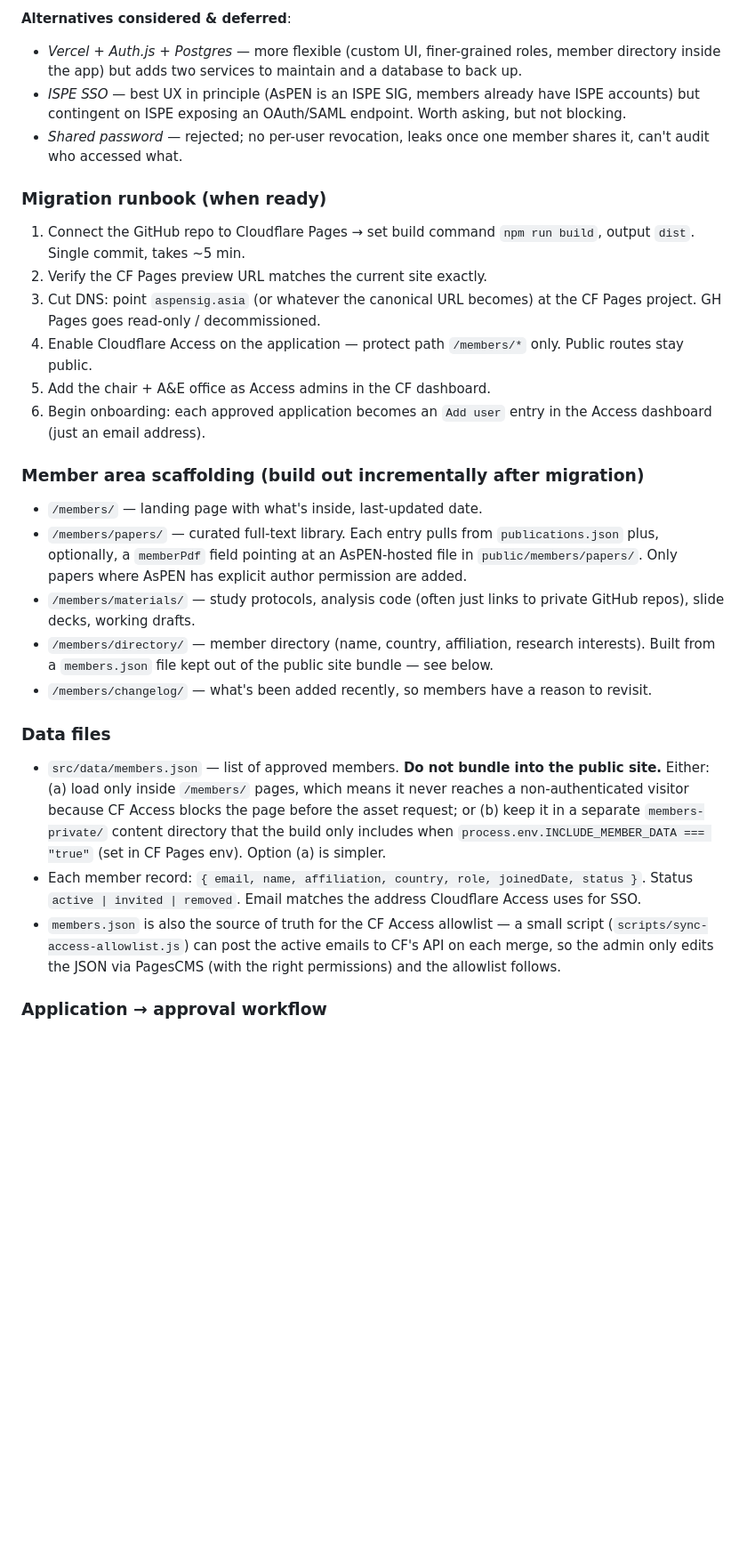
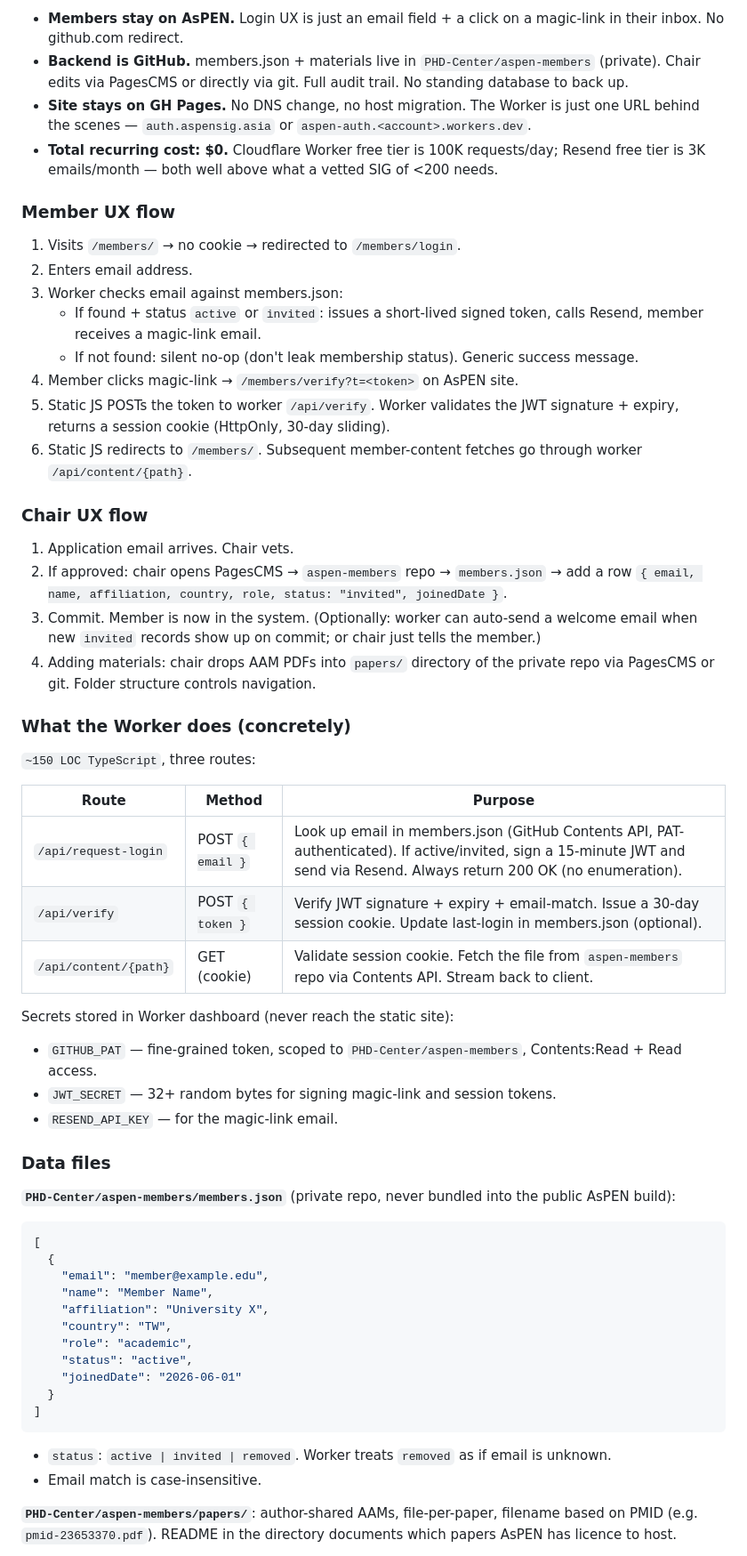
Before and after one commit to PHD-Center/AsPEN, a Markdown page: docs/MEMBERSHIP_DESIGN.md, the part around one of its changes. Shown at 89% size. Rendered like a GitHub page; blank space fills up the shorter version.

````diff
--- a/docs/MEMBERSHIP_DESIGN.md
+++ b/docs/MEMBERSHIP_DESIGN.md
@@ -49,31 +66,60 @@
 
-**Alternatives considered & deferred**:
-- *Vercel + Auth.js + Postgres* — more flexible (custom UI, finer-grained roles, member directory inside the app) but adds two services to maintain and a database to back up.
-- *ISPE SSO* — best UX in principle (AsPEN is an ISPE SIG, members already have ISPE accounts) but contingent on ISPE exposing an OAuth/SAML endpoint. Worth asking, but not blocking.
-- *Shared password* — rejected; no per-user revocation, leaks once one member shares it, can't audit who accessed what.
+- **Members stay on AsPEN.** Login UX is just an email field + a click on a magic-link in their inbox. No github.com redirect.
+- **Backend is GitHub.** members.json + materials live in `PHD-Center/aspen-members` (private). Chair edits via PagesCMS or directly via git. Full audit trail. No standing database to back up.
+- **Site stays on GH Pages.** No DNS change, no host migration. The Worker is just one URL behind the scenes — `auth.aspensig.asia` or `aspen-auth.<account>.workers.dev`.
+- **Total recurring cost: $0.** Cloudflare Worker free tier is 100K requests/day; Resend free tier is 3K emails/month — both well above what a vetted SIG of <200 needs.
 
-### Migration runbook (when ready)
+### Member UX flow
 
-1. Connect the GitHub repo to Cloudflare Pages → set build command `npm run build`, output `dist`. Single commit, takes ~5 min.
-2. Verify the CF Pages preview URL matches the current site exactly.
-3. Cut DNS: point `aspensig.asia` (or whatever the canonical URL becomes) at the CF Pages project. GH Pages goes read-only / decommissioned.
-4. Enable Cloudflare Access on the application — protect path `/members/*` only. Public routes stay public.
-5. Add the chair + A&E office as Access admins in the CF dashboard.
-6. Begin onboarding: each approved application becomes an `Add user` entry in the Access dashboard (just an email address).
+1. Visits `/members/` → no cookie → redirected to `/members/login`.
+2. Enters email address.
+3. Worker checks email against members.json:
+   - If found + status `active` or `invited`: issues a short-lived signed token, calls Resend, member receives a magic-link email.
+   - If not found: silent no-op (don't leak membership status). Generic success message.
+4. Member clicks magic-link → `/members/verify?t=<token>` on AsPEN site.
+5. Static JS POSTs the token to worker `/api/verify`. Worker validates the JWT signature + expiry, returns a session cookie (HttpOnly, 30-day sliding).
+6. Static JS redirects to `/members/`. Subsequent member-content fetches go through worker `/api/content/{path}`.
 
-### Member area scaffolding (build out incrementally after migration)
+### Chair UX flow
 
-- `/members/` — landing page with what's inside, last-updated date.
-- `/members/papers/` — curated full-text library. Each entry pulls from `publications.json` plus, optionally, a `memberPdf` field pointing at an AsPEN-hosted file in `public/members/papers/`. Only papers where AsPEN has explicit author permission are added.
-- `/members/materials/` — study protocols, analysis code (often just links to private GitHub repos), slide decks, working drafts.
-- `/members/directory/` — member directory (name, country, affiliation, research interests). Built from a `members.json` file kept out of the public site bundle — see below.
-- `/members/changelog/` — what's been added recently, so members have a reason to revisit.
+1. Application email arrives. Chair vets.
+2. If approved: chair opens PagesCMS → `aspen-members` repo → `members.json` → add a row `{ email, name, affiliation, country, role, status: "invited", joinedDate }`.
+3. Commit. Member is now in the system. (Optionally: worker can auto-send a welcome email when new `invited` records show up on commit; or chair just tells the member.)
+4. Adding materials: chair drops AAM PDFs into `papers/` directory of the private repo via PagesCMS or git. Folder structure controls navigation.
+
+### What the Worker does (concretely)
+
+`~150 LOC TypeScript`, three routes:
+
+| Route | Method | Purpose |
+|---|---|---|
+| `/api/request-login` | POST `{ email }` | Look up email in members.json (GitHub Contents API, PAT-authenticated). If active/invited, sign a 15-minute JWT and send via Resend. Always return 200 OK (no enumeration). |
+| `/api/verify` | POST `{ token }` | Verify JWT signature + expiry + email-match. Issue a 30-day session cookie. Update last-login in members.json (optional). |
+| `/api/content/{path}` | GET (cookie) | Validate session cookie. Fetch the file from `aspen-members` repo via Contents API. Stream back to client. |
+
+Secrets stored in Worker dashboard (never reach the static site):
+- `GITHUB_PAT` — fine-grained token, scoped to `PHD-Center/aspen-members`, Contents:Read + Read access.
+- `JWT_SECRET` — 32+ random bytes for signing magic-link and session tokens.
+- `RESEND_API_KEY` — for the magic-link email.
 
 ### Data files
 
-- `src/data/members.json` — list of approved members. **Do not bundle into the public site.** Either: (a) load only inside `/members/` pages, which means it never reaches a non-authenticated visitor because CF Access blocks the page before the asset request; or (b) keep it in a separate `members-private/` content directory that the build only includes when `process.env.INCLUDE_MEMBER_DATA === "true"` (set in CF Pages env). Option (a) is simpler.
-- Each member record: `{ email, name, affiliation, country, role, joinedDate, status }`. Status `active | invited | removed`. Email matches the address Cloudflare Access uses for SSO.
-- `members.json` is also the source of truth for the CF Access allowlist — a small script (`scripts/sync-access-allowlist.js`) can post the active emails to CF's API on each merge, so the admin only edits the JSON via PagesCMS (with the right permissions) and the allowlist follows.
+**`PHD-Center/aspen-members/members.json`** (private repo, never bundled into the public AsPEN build):
+```json
+[
+  {
+    "email": "member@example.edu",
+    "name": "Member Name",
+    "affiliation": "University X",
+    "country": "TW",
+    "role": "academic",
+    "status": "active",
+    "joinedDate": "2026-06-01"
+  }
+]
+```
+- `status`: `active | invited | removed`. Worker treats `removed` as if email is unknown.
+- Email match is case-insensitive.
 
-### Application → approval workflow
+**`PHD-Center/aspen-members/papers/`**: author-shared AAMs, file-per-paper, filename based on PMID (e.g. `pmid-23653370.pdf`). README in the directory documents which papers AsPEN has licence to host.
 
````
Also changed, not shown: other parts of docs/MEMBERSHIP_DESIGN.md (+72 -44 lines).
